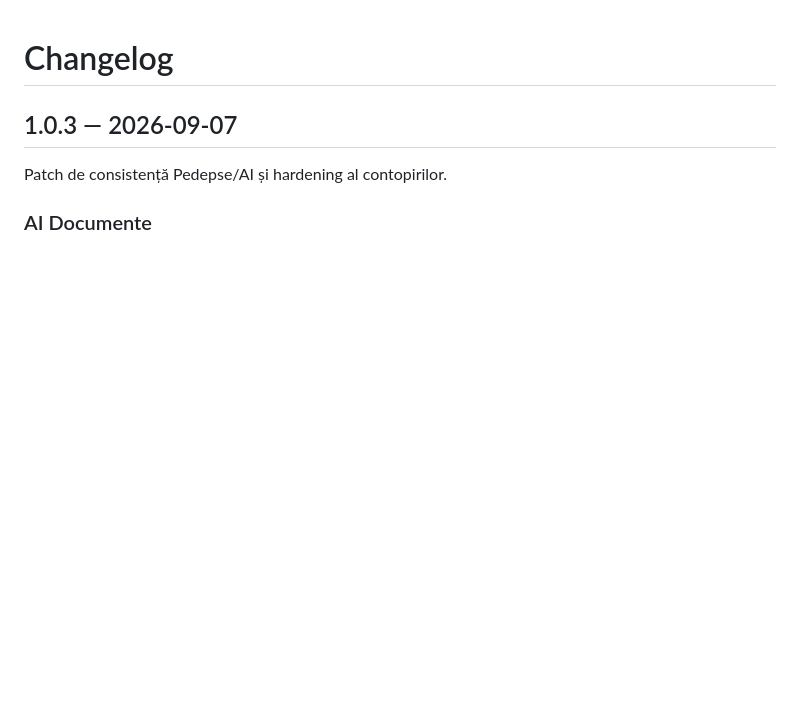
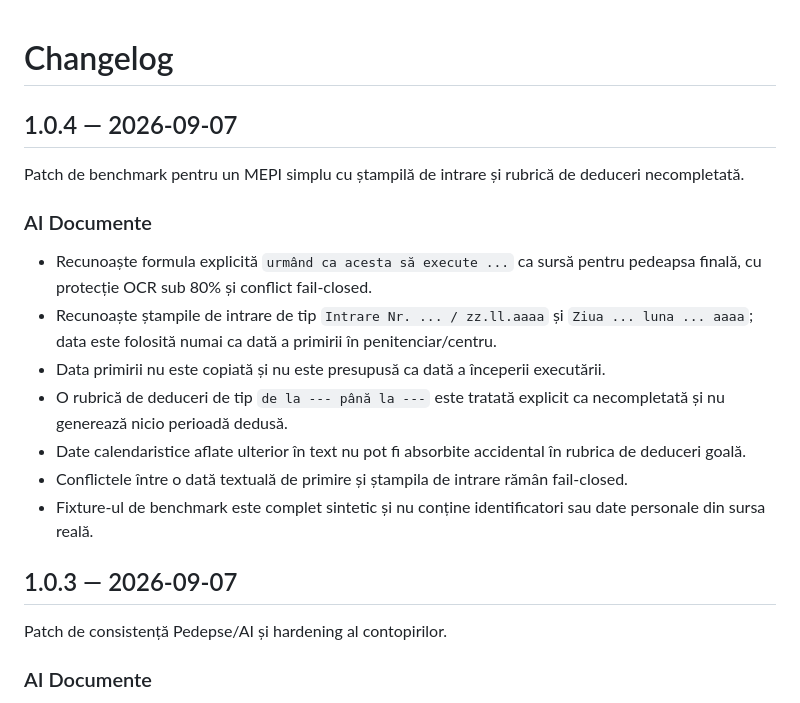
Before and after one commit to alin-talfes/evidenta, a Markdown page: CHANGELOG.md, the part around the change. GitHub-like rendering; blank space fills up the shorter version.

Commit message:
Documentează benchmark-ul AI lot 4

```diff
--- a/CHANGELOG.md
+++ b/CHANGELOG.md
@@ -1,4 +1,17 @@
 # Changelog
+
+## 1.0.4 — 2026-09-07
+
+Patch de benchmark pentru un MEPI simplu cu ștampilă de intrare și rubrică de deduceri necompletată.
+
+### AI Documente
+- Recunoaște formula explicită `urmând ca acesta să execute ...` ca sursă pentru pedeapsa finală, cu protecție OCR sub 80% și conflict fail-closed.
+- Recunoaște ștampile de intrare de tip `Intrare Nr. ... / zz.ll.aaaa` și `Ziua ... luna ... aaaa`; data este folosită numai ca dată a primirii în penitenciar/centru.
+- Data primirii nu este copiată și nu este presupusă ca dată a începerii executării.
+- O rubrică de deduceri de tip `de la --- până la ---` este tratată explicit ca necompletată și nu generează nicio perioadă dedusă.
+- Date calendaristice aflate ulterior în text nu pot fi absorbite accidental în rubrica de deduceri goală.
+- Conflictele între o dată textuală de primire și ștampila de intrare rămân fail-closed.
+- Fixture-ul de benchmark este complet sintetic și nu conține identificatori sau date personale din sursa reală.
 
 ## 1.0.3 — 2026-09-07
 
```
